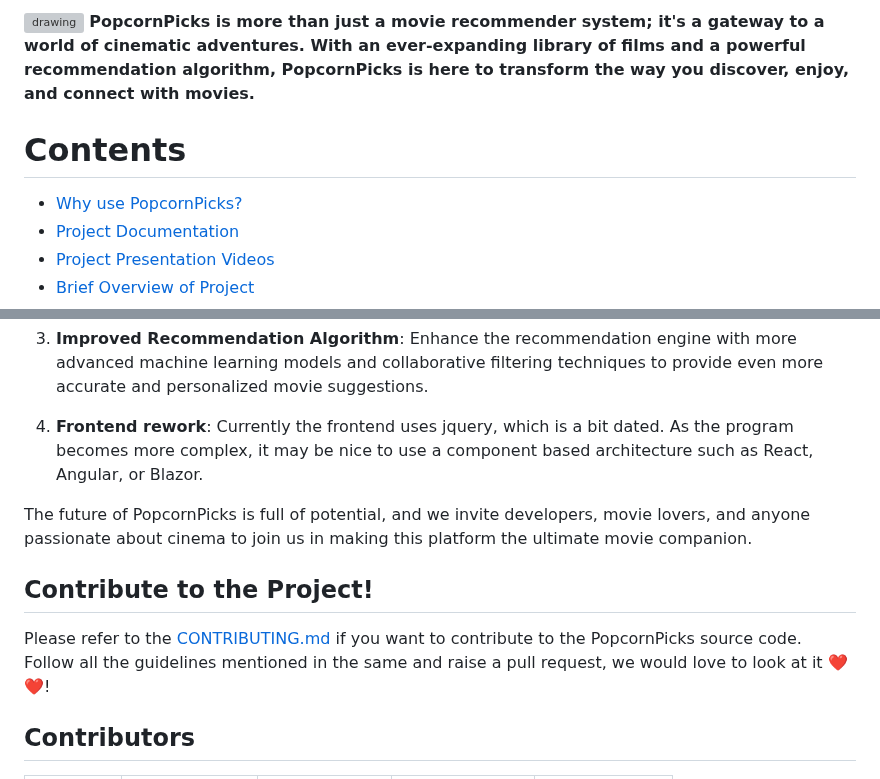
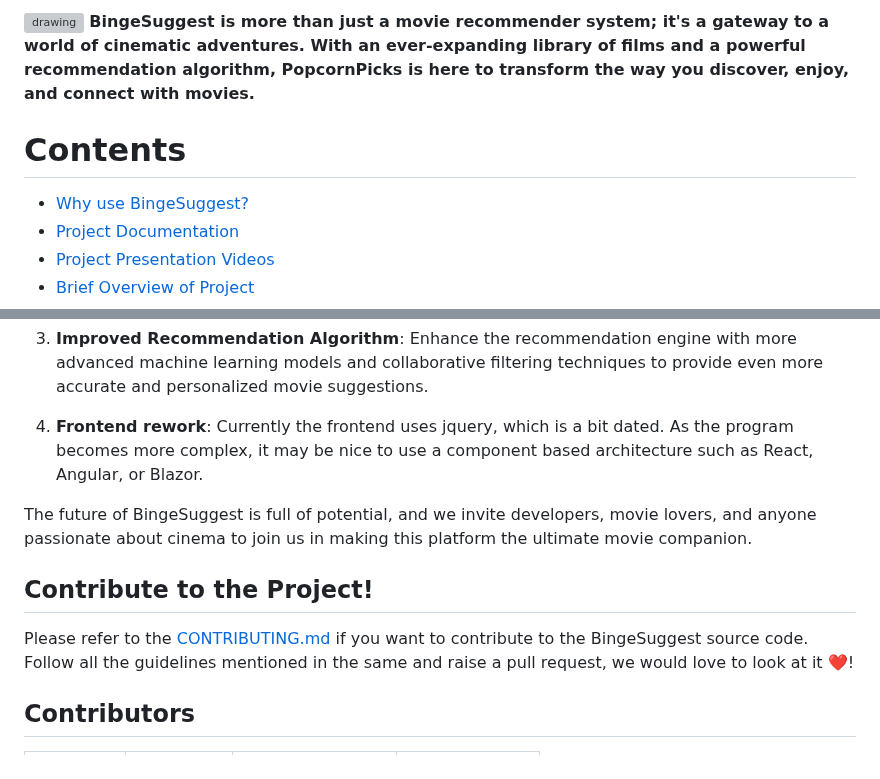
Before and after one commit to ychen-207523/BingeSuggest, a Markdown page: README.md, 2 parts joined by grey strips. GitHub-like rendering; grey boxes are pictures that could not be loaded.

```diff
--- a/README.md
+++ b/README.md
@@ -3,12 +3,12 @@
 
 
 
-<img src="https://github.com/brwali/PopcornPicks/blob/master/asset/header_display.png" alt="drawing" style="width:1000px;"/>
-<b>PopcornPicks is more than just a movie recommender system; it's a gateway to a world of cinematic adventures. With an ever-expanding library of films and a powerful recommendation algorithm, PopcornPicks is here to transform the way you discover, enjoy, and connect with movies.</b>
+<img src="https://github.com/svd-ncsu/BingeSuggest/blob/master/asset/header_display.png" alt="drawing" style="width:1000px;"/>
+<b>BingeSuggest is more than just a movie recommender system; it's a gateway to a world of cinematic adventures. With an ever-expanding library of films and a powerful recommendation algorithm, PopcornPicks is here to transform the way you discover, enjoy, and connect with movies.</b>
 
 # Contents
 
-- [Why use PopcornPicks?](#why-use-popcornpicks)
+- [Why use BingeSuggest?](#why-use-popcornpicks)
 - [Project Documentation](#documentation)
 - [Project Presentation Videos](#project-presentation-video)
 - [Brief Overview of Project](#project-description)
@@ -165,11 +165,11 @@ PopcornPicks is a dynamic project with endless possibilities for expansion and e
 
 4. **Frontend rework**: Currently the frontend uses jquery, which is a bit dated. As the program becomes more complex, it may be nice to use a component based architecture such as React, Angular, or Blazor.
 
-The future of PopcornPicks is full of potential, and we invite developers, movie lovers, and anyone passionate about cinema to join us in making this platform the ultimate movie companion.
+The future of BingeSuggest is full of potential, and we invite developers, movie lovers, and anyone passionate about cinema to join us in making this platform the ultimate movie companion.
 
 ## Contribute to the Project!
 
-Please refer to the [CONTRIBUTING.md](https://github.com/brwali/PopcornPicks/blob/master/CONTRIBUTING.md) if you want to contribute to the PopcornPicks source code. Follow all the guidelines mentioned in the same and raise a pull request, we would love to look at it ❤️❤️!
+Please refer to the [CONTRIBUTING.md](https://github.com/svd-ncsu/BingeSuggest/blob/master/CONTRIBUTING.md) if you want to contribute to the BingeSuggest source code. Follow all the guidelines mentioned in the same and raise a pull request, we would love to look at it ❤️!
 
 ## Contributors
 <table>
```
Also changed, not shown: other parts of README.md (+47 -33 lines).
